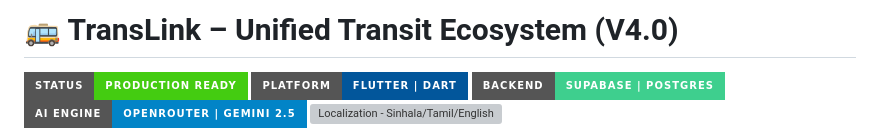
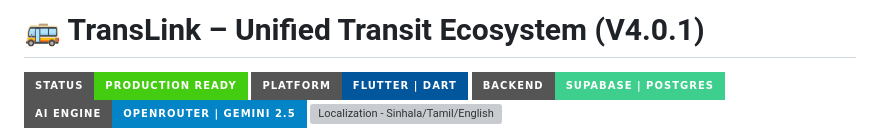
Before and after one commit to PandaSL2/TransLink, a Markdown page: README.md, the part around the change. Rendered like a GitHub page; badges without logos; grey boxes are pictures that could not be loaded.

Commit message:
Update version number to V4.0.1 in README

```diff
--- a/README.md
+++ b/README.md
@@ -1,4 +1,4 @@
-# 🚌 TransLink – Unified Transit Ecosystem (V4.0)
+# 🚌 TransLink – Unified Transit Ecosystem (V4.0.1)
 
 [![Production Ready](https://img.shields.io/badge/Status-Production%20Ready-success.svg?style=for-the-badge&logo=github)](https://github.com/PandaSL2/TransLink)
 [![Platform - Flutter](https://img.shields.io/badge/Platform-Flutter%20%7C%20Dart-02569B.svg?style=for-the-badge&logo=flutter)](https://flutter.dev)
```
